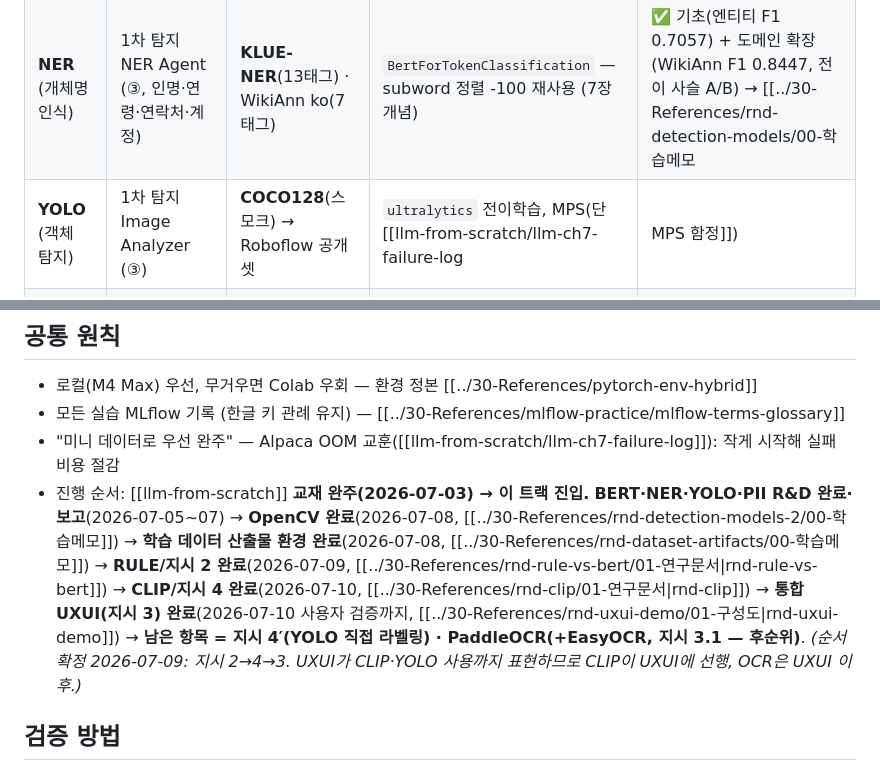
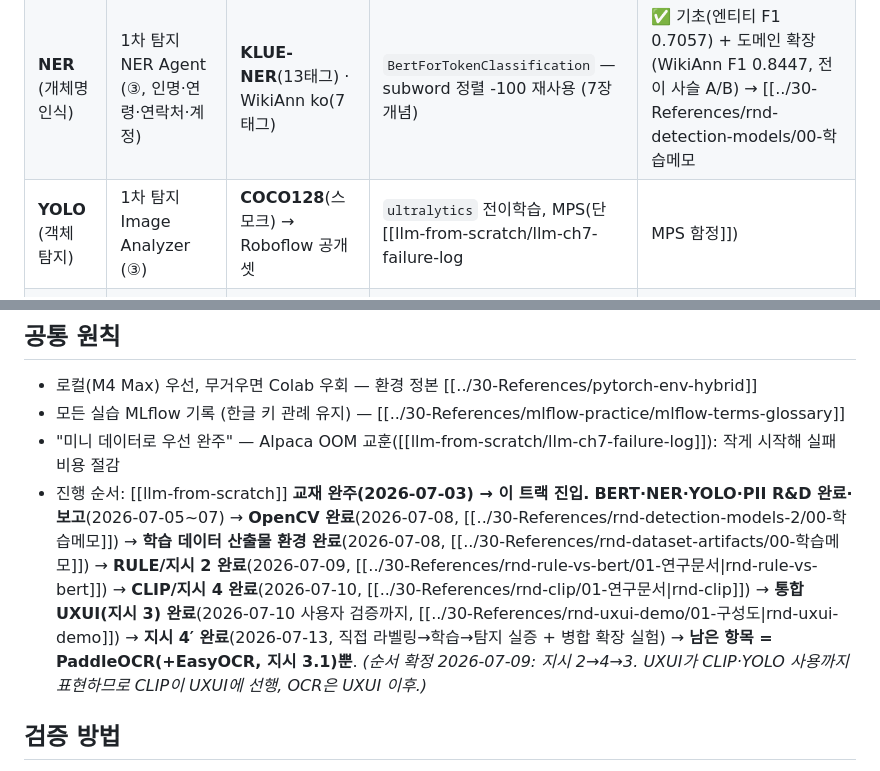
Before and after one commit to hyoungwonkang/python_prac_with_obsidian, a Markdown page: 10-Projects/detection-ai-study.md, 2 parts joined by grey strips. Drawn GitHub-style.

Commit message:
docs(detection-ai-study): 지시 4′ 완료를 진행 순서·기술 목록에도 반영 (정합)
Co-Authored-By: Claude Fable 5 <noreply@anthropic.com>

```diff
--- a/10-Projects/detection-ai-study.md
+++ b/10-Projects/detection-ai-study.md
@@ -25,7 +25,7 @@
 |---|---|---|---|---|
 | **BERT** (텍스트 분류) | 1차 탐지 Text Classifier / KoBERT (③) | SMS Spam → **KLUE-TC**(뉴스 7클래스) | `finetune_bert_spam.py` 재사용, `num_labels` 확장 → 다중 클래스. **교재 저자 BERT 비교 코드**: [rasbt ch06 bonus](https://github.com/rasbt/LLMs-from-scratch/tree/main/ch06/03_bonus_imdb-classification) | ✅ 기초(en/ko ~97%) + **다중 클래스 KLUE-TC**(정확도 0.8425·매크로F1 0.8313) → [[bert-classification/bert-01-klue-tc-multiclass]] |
 | **NER** (개체명 인식) | 1차 탐지 NER Agent (③, 인명·연령·연락처·계정) | **KLUE-NER**(13태그) · WikiAnn ko(7태그) | `BertForTokenClassification` — subword 정렬 -100 재사용 (7장 개념) | ✅ 기초(엔티티 F1 0.7057) + 도메인 확장(WikiAnn F1 0.8447, 전이 사슬 A/B) → [[../30-References/rnd-detection-models/00-학습메모|학습메모]] |
-| **YOLO** (객체 탐지) | 1차 탐지 Image Analyzer (③) | **COCO128**(스모크) → Roboflow 공개셋 | `ultralytics` 전이학습, MPS(단 [[llm-from-scratch/llm-ch7-failure-log|MPS 함정]]) | ✅ 스모크(mAP50 0.606) / [ ] 커스텀 데이터 전이 |
+| **YOLO** (객체 탐지) | 1차 탐지 Image Analyzer (③) | **COCO128**(스모크) → Roboflow 공개셋 | `ultralytics` 전이학습, MPS(단 [[llm-from-scratch/llm-ch7-failure-log|MPS 함정]]) | ✅ 스모크(mAP50 0.606) + **커스텀 전이 완료**(2026-07-13, 직접 라벨링 잠옷 16장 mAP50 0.995 — 지시 4′) |
 | **PII** (개인정보 탐지·비식별화) | NER∩Rule (③, 인명·연락처) | 손수 라벨 샘플 | **ko-pii**(룰+사전+체크섬, MIT) — 학습 없음. 룰의 인명 미탐 한계 → NER과 하이브리드 | ✅ 완료(커버리지 90.9%, 마스킹·Vault 복원) → [[../30-References/rnd-detection-models/01-연구문서]] |
 
 ### 남은 순서 (2026-07-08 확정) — OpenCV → RULE → CLIP(VLM) → PaddleOCR
@@ -67,7 +67,7 @@
 - 로컬(M4 Max) 우선, 무거우면 Colab 우회 — 환경 정본 [[../30-References/pytorch-env-hybrid]]
 - 모든 실습 MLflow 기록 (한글 키 관례 유지) — [[../30-References/mlflow-practice/mlflow-terms-glossary]]
 - "미니 데이터로 우선 완주" — Alpaca OOM 교훈([[llm-from-scratch/llm-ch7-failure-log]]): 작게 시작해 실패 비용 절감
-- 진행 순서: [[llm-from-scratch]] **교재 완주(2026-07-03) → 이 트랙 진입.** **BERT·NER·YOLO·PII R&D 완료·보고**(2026-07-05~07) → **OpenCV 완료**(2026-07-08, [[../30-References/rnd-detection-models-2/00-학습메모]]) → **학습 데이터 산출물 환경 완료**(2026-07-08, [[../30-References/rnd-dataset-artifacts/00-학습메모]]) → **RULE/지시 2 완료**(2026-07-09, [[../30-References/rnd-rule-vs-bert/01-연구문서|rnd-rule-vs-bert]]) → **CLIP/지시 4 완료**(2026-07-10, [[../30-References/rnd-clip/01-연구문서|rnd-clip]]) → **통합 UXUI(지시 3) 완료**(2026-07-10 사용자 검증까지, [[../30-References/rnd-uxui-demo/01-구성도|rnd-uxui-demo]]) → **남은 항목 = 지시 4′(YOLO 직접 라벨링) · PaddleOCR(+EasyOCR, 지시 3.1 — 후순위)**. *(순서 확정 2026-07-09: 지시 2→4→3. UXUI가 CLIP·YOLO 사용까지 표현하므로 CLIP이 UXUI에 선행, OCR은 UXUI 이후.)*
+- 진행 순서: [[llm-from-scratch]] **교재 완주(2026-07-03) → 이 트랙 진입.** **BERT·NER·YOLO·PII R&D 완료·보고**(2026-07-05~07) → **OpenCV 완료**(2026-07-08, [[../30-References/rnd-detection-models-2/00-학습메모]]) → **학습 데이터 산출물 환경 완료**(2026-07-08, [[../30-References/rnd-dataset-artifacts/00-학습메모]]) → **RULE/지시 2 완료**(2026-07-09, [[../30-References/rnd-rule-vs-bert/01-연구문서|rnd-rule-vs-bert]]) → **CLIP/지시 4 완료**(2026-07-10, [[../30-References/rnd-clip/01-연구문서|rnd-clip]]) → **통합 UXUI(지시 3) 완료**(2026-07-10 사용자 검증까지, [[../30-References/rnd-uxui-demo/01-구성도|rnd-uxui-demo]]) → **지시 4′ 완료**(2026-07-13, 직접 라벨링→학습→탐지 실증 + 병합 확장 실험) → **남은 항목 = PaddleOCR(+EasyOCR, 지시 3.1)뿐**. *(순서 확정 2026-07-09: 지시 2→4→3. UXUI가 CLIP·YOLO 사용까지 표현하므로 CLIP이 UXUI에 선행, OCR은 UXUI 이후.)*
 
 ## 검증 방법
 
```
